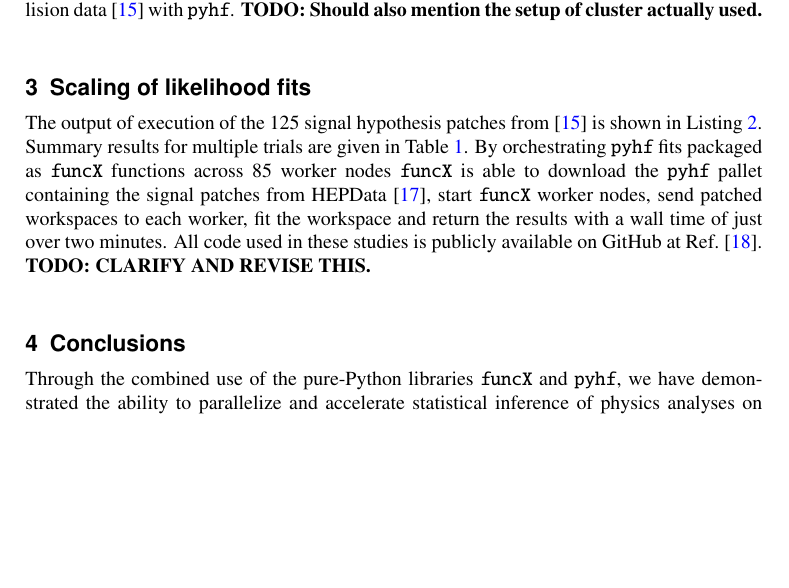
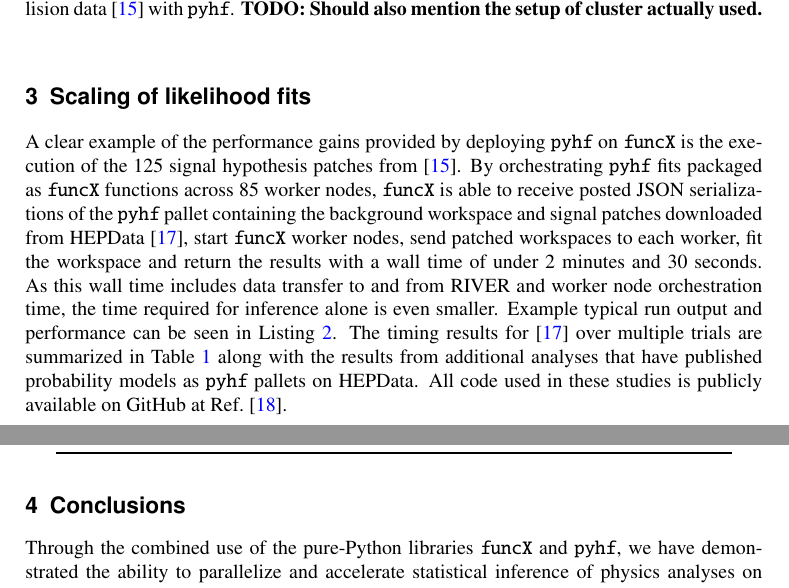
Before and after one commit to matthewfeickert/pyhf-funcX-CHEP-2021-proposal, a LaTeX document (CHEP_2021_proposal.tex, which reads src/results.tex): part of page 4 of 7 before the commit and two parts of pages 4 and 6 of 7 after it, the two joined at a grey line, cut so that both start at the same text, the shorter picture padded with empty space. Compiled offline with pdfLaTeX.

Commit message:
Reivse results

```diff
--- a/src/results.tex
+++ b/src/results.tex
@@ -1,10 +1,14 @@
 \section{Scaling of likelihood fits}\label{sec:results}
 %
-The output of execution of the 125 signal hypothesis patches from~\cite{SUSY-2019-08} is shown in \Cref{lst:funcX_demo_output}.
-Summary results for multiple trials are given in \Cref{table:performance}.
-By orchestrating \pyhf{} fits packaged as \funcX{} functions across 85 worker nodes \funcX{} is able to download the \pyhf{} pallet containing the signal patches from HEPData~\cite{ATLAS_SUSY_1Lbb_pallet}, start \funcX{} worker nodes, send patched workspaces to each worker, fit the workspace and return the results with a wall time of just over two minutes.
+% The output of execution of the 125 signal hypothesis patches from~\cite{SUSY-2019-08} is shown in \Cref{lst:funcX_demo_output}.
+A clear example of the performance gains provided by deploying \pyhf{} on \funcX{} is the execution of the 125 signal hypothesis patches from~\cite{SUSY-2019-08}.
+By orchestrating \pyhf{} fits packaged as \funcX{} functions across 85 worker nodes, \funcX{} is able to receive posted JSON serializations of the \pyhf{} pallet containing the background workspace and signal patches downloaded from HEPData~\cite{ATLAS_SUSY_1Lbb_pallet}, start \funcX{} worker nodes, send patched workspaces to each worker, fit the workspace and return the results with a wall time of under 2 minutes and 30 seconds.
+As this wall time includes data transfer to and from RIVER and worker node orchestration time, the time required for inference alone is even smaller.
+Example typical run output and performance can be seen in~\Cref{lst:funcX_demo_output}.
+The timing results for~\cite{ATLAS_SUSY_1Lbb_pallet} over multiple trials are summarized in~\Cref{table:performance} along with the results from additional analyses that have published probability models as \pyhf{} pallets on HEPData.
 All code used in these studies is publicly available on GitHub at Ref.~\cite{study_code}.
-\TODO{CLARIFY AND REVISE THIS.}\\
+
+\input{src/tables/performance_table.tex}
 
 \begin{listing}
  \inputminted{text}{src/code/funcX_demo_output.txt}
```
Also changed, not shown: src/results.tex (2 more changed lines).
